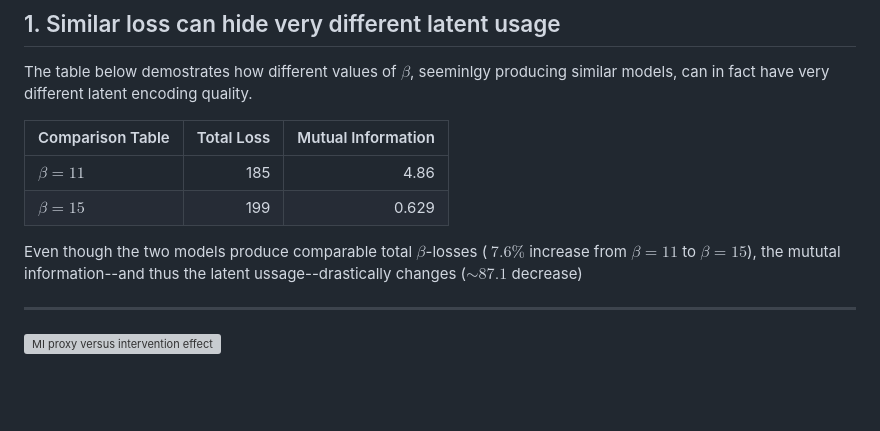
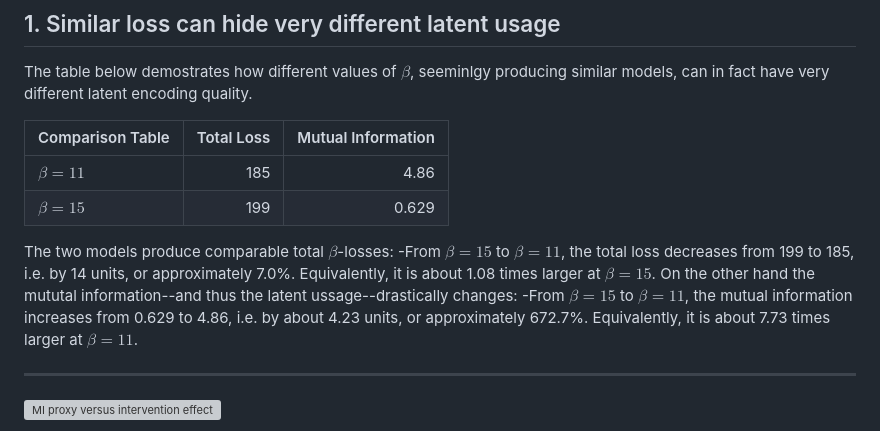
Before and after one commit to GL192021/vae-posterior-collapse, a Markdown page: results/res.md, the part around the change. Drawn GitHub-style; blank space fills up the shorter version; grey boxes are pictures that could not be loaded.

```diff
--- a/results/res.md
+++ b/results/res.md
@@ -15,8 +15,10 @@ The table below demostrates how different values of $\beta$, seeminlgy producing
 | $\beta=11$ | 185 | 4.86 |
 | $\beta=15$ | 199 | 0.629 |
 
-Even though the two models produce comparable total $\beta$-losses ($~7.6\%$ increase from $\beta=11$ to $\beta=15$), the mututal information--and thus the latent ussage--drastically changes ($\sim 87.1%$ decrease)
-
+The two models produce comparable total $\beta$-losses:
+-From $\beta=15$ to $\beta=11$, the total loss decreases from 199 to 185, i.e. by 14 units, or approximately 7.0\%. Equivalently, it is about 1.08 times larger at $\beta=15$.
+On the other hand the mututal information--and thus the latent ussage--drastically changes:
+-From $\beta=15$ to $\beta=11$, the mutual information increases from 0.629 to 4.86, i.e. by about 4.23 units, or approximately 672.7\%. Equivalently, it is about 7.73 times larger at $\beta=11$.
 
 
 
```
